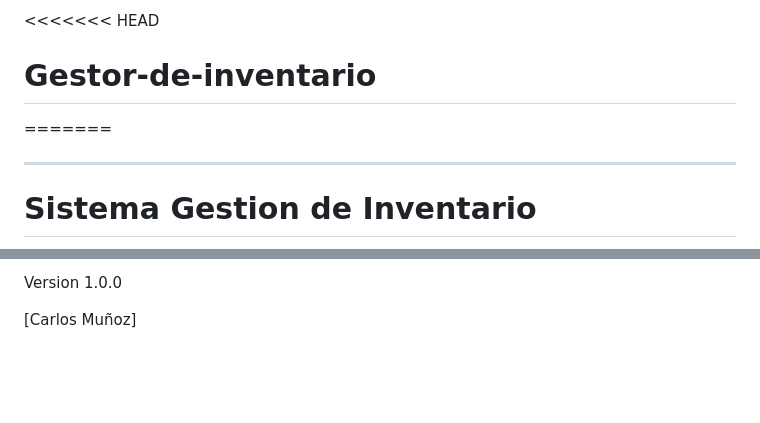
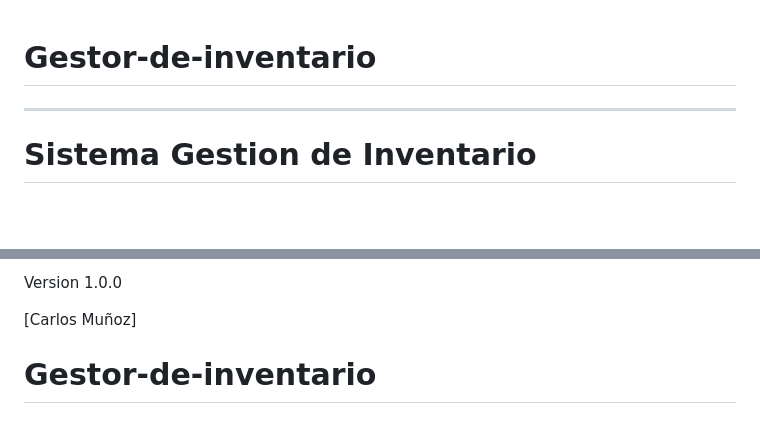
Before and after one commit to CarlosAndresM/Gestor-de-inventario, a Markdown page: README.md, 2 parts joined by grey strips. GitHub-like rendering; blank space fills up the shorter version.

```diff
--- a/README.md
+++ b/README.md
@@ -1,6 +1,4 @@
-<<<<<<< HEAD
 # Gestor-de-inventario
-=======
 
 ---
 
@@ -121,3 +119,4 @@ Este README proporciona una visión general del proyecto y las funcionalidades p
 Version 1.0.0
 
 [Carlos Muñoz]
+# Gestor-de-inventario
```
